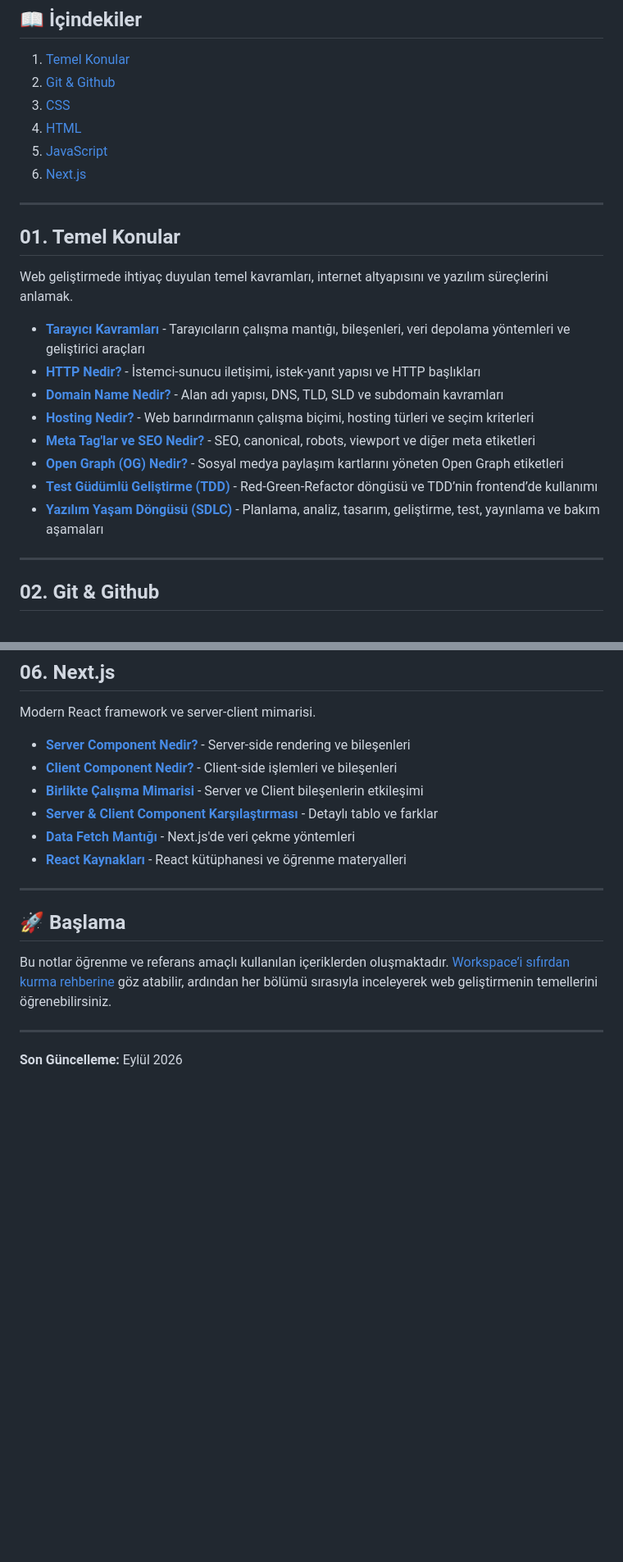
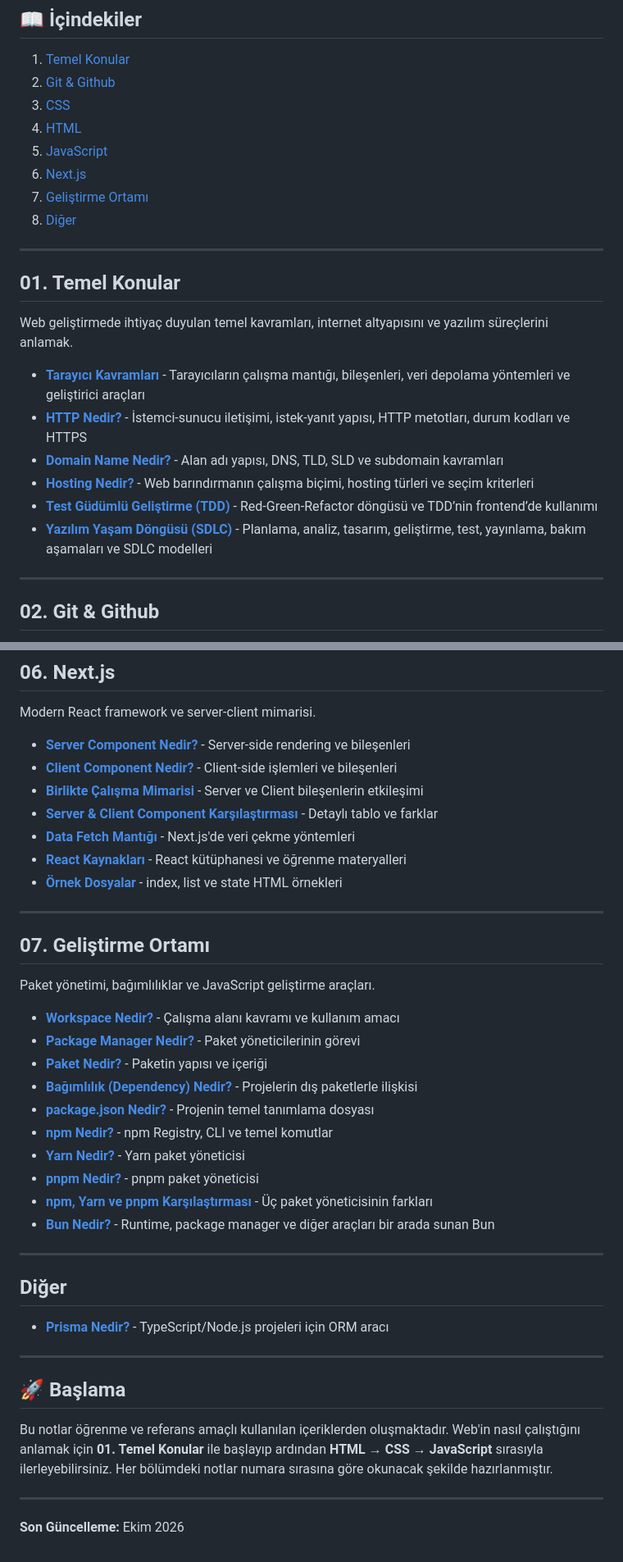
Before and after one commit to busraaozturk/CalismaNotlarim, a Markdown page: README.md, 2 parts joined by grey strips. Shown at 82% size. GitHub-like rendering; blank space fills up the shorter version.

```diff
--- a/README.md
+++ b/README.md
@@ -10,6 +10,8 @@
 4. [HTML](#04-html)
 5. [JavaScript](#05-javascript)
 6. [Next.js](#06-nextjs)
+7. [Geliştirme Ortamı](#07-geliştirme-ortamı)
+8. [Diğer](#diğer)
 
 ---
 
@@ -18,13 +20,11 @@
 Web geliştirmede ihtiyaç duyulan temel kavramları, internet altyapısını ve yazılım süreçlerini anlamak.
 
 - [**Tarayıcı Kavramları**](01_TemelKonular/TarayıcıKavramları.md) - Tarayıcıların çalışma mantığı, bileşenleri, veri depolama yöntemleri ve geliştirici araçları
-- [**HTTP Nedir?**](01_TemelKonular/HttpNedir.md) - İstemci-sunucu iletişimi, istek-yanıt yapısı ve HTTP başlıkları
+- [**HTTP Nedir?**](01_TemelKonular/HttpNedir.md) - İstemci-sunucu iletişimi, istek-yanıt yapısı, HTTP metotları, durum kodları ve HTTPS
 - [**Domain Name Nedir?**](01_TemelKonular/DomainName.md) - Alan adı yapısı, DNS, TLD, SLD ve subdomain kavramları
 - [**Hosting Nedir?**](01_TemelKonular/HostingNedir.md) - Web barındırmanın çalışma biçimi, hosting türleri ve seçim kriterleri
-- [**Meta Tag'lar ve SEO Nedir?**](01_TemelKonular/MetaTagNedir.md) - SEO, canonical, robots, viewport ve diğer meta etiketleri
-- [**Open Graph (OG) Nedir?**](01_TemelKonular/OpenGraphNedir.md) - Sosyal medya paylaşım kartlarını yöneten Open Graph etiketleri
 - [**Test Güdümlü Geliştirme (TDD)**](01_TemelKonular/TestGudumluGelistirme%28TDD%29.md) - Red-Green-Refactor döngüsü ve TDD’nin frontend’de kullanımı
-- [**Yazılım Yaşam Döngüsü (SDLC)**](01_TemelKonular/YazilimYasamDongusu%28SDLC%29.md) - Planlama, analiz, tasarım, geliştirme, test, yayınlama ve bakım aşamaları
+- [**Yazılım Yaşam Döngüsü (SDLC)**](01_TemelKonular/YazilimYasamDongusu%28SDLC%29.md) - Planlama, analiz, tasarım, geliştirme, test, yayınlama, bakım aşamaları ve SDLC modelleri
 
 ---
 
@@ -81,11 +117,35 @@ Modern React framework ve server-client mimarisi.
 - [**React Kaynakları**](06_Next.js/React.pdf) - React kütüphanesi ve öğrenme materyalleri
+- [**Örnek Dosyalar**](06_Next.js/next.js_example/) - index, list ve state HTML örnekleri
+
+---
+
+## 07. Geliştirme Ortamı
+
+Paket yönetimi, bağımlılıklar ve JavaScript geliştirme araçları.
+
+- [**Workspace Nedir?**](07_GelistirmeOrtami/WorkspaceNedir.md) - Çalışma alanı kavramı ve kullanım amacı
+- [**Package Manager Nedir?**](07_GelistirmeOrtami/PackageManager.md) - Paket yöneticilerinin görevi
+- [**Paket Nedir?**](07_GelistirmeOrtami/PaketNedir.md) - Paketin yapısı ve içeriği
+- [**Bağımlılık (Dependency) Nedir?**](07_GelistirmeOrtami/BagimlilikNedir.md) - Projelerin dış paketlerle ilişkisi
+- [**package.json Nedir?**](07_GelistirmeOrtami/PackagejsonNedir.md) - Projenin temel tanımlama dosyası
+- [**npm Nedir?**](07_GelistirmeOrtami/npmNedir.md) - npm Registry, CLI ve temel komutlar
+- [**Yarn Nedir?**](07_GelistirmeOrtami/yarnNedir.md) - Yarn paket yöneticisi
+- [**pnpm Nedir?**](07_GelistirmeOrtami/pnpmNedir.md) - pnpm paket yöneticisi
+- [**npm, Yarn ve pnpm Karşılaştırması**](07_GelistirmeOrtami/npm-Yarn-pnpmKarsilastirmasi.md) - Üç paket yöneticisinin farkları
+- [**Bun Nedir?**](07_GelistirmeOrtami/BunNedir.md) - Runtime, package manager ve diğer araçları bir arada sunan Bun
+
+---
+
+## Diğer
+
+- [**Prisma Nedir?**](PrismaNedir.md) - TypeScript/Node.js projeleri için ORM aracı
 
 ---
 
 ## 🚀 Başlama
 
-Bu notlar öğrenme ve referans amaçlı kullanılan içeriklerden oluşmaktadır. [Workspace’i sıfırdan kurma rehberine](workspace-sifirdan-detayli-rehber.md) göz atabilir, ardından her bölümü sırasıyla inceleyerek web geliştirmenin temellerini öğrenebilirsiniz.
+Bu notlar öğrenme ve referans amaçlı kullanılan içeriklerden oluşmaktadır. Web'in nasıl çalıştığını anlamak için **01. Temel Konular** ile başlayıp ardından **HTML → CSS → JavaScript** sırasıyla ilerleyebilirsiniz. Her bölümdeki notlar numara sırasına göre okunacak şekilde hazırlanmıştır.
 
 ---
 
-**Son Güncelleme:** Eylül 2026
+**Son Güncelleme:** Ekim 2026
```
Also changed, not shown: other parts of README.md (+41 -5 lines).
